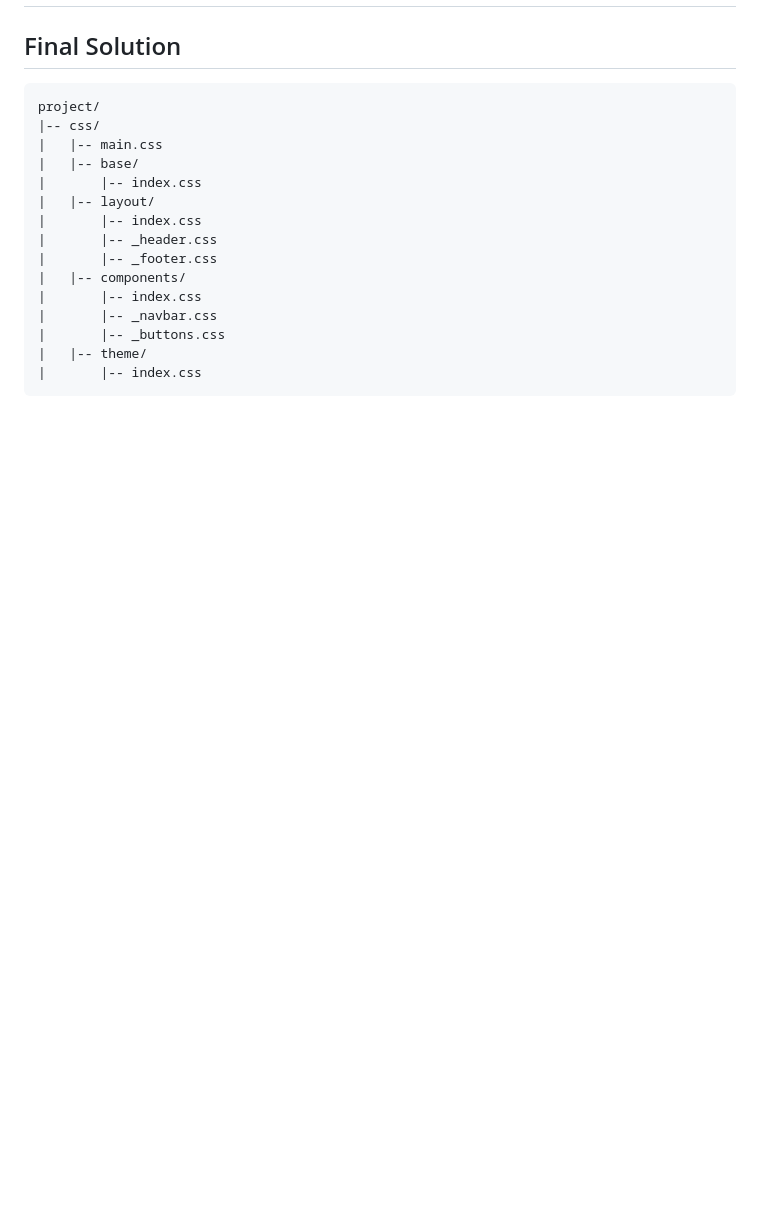
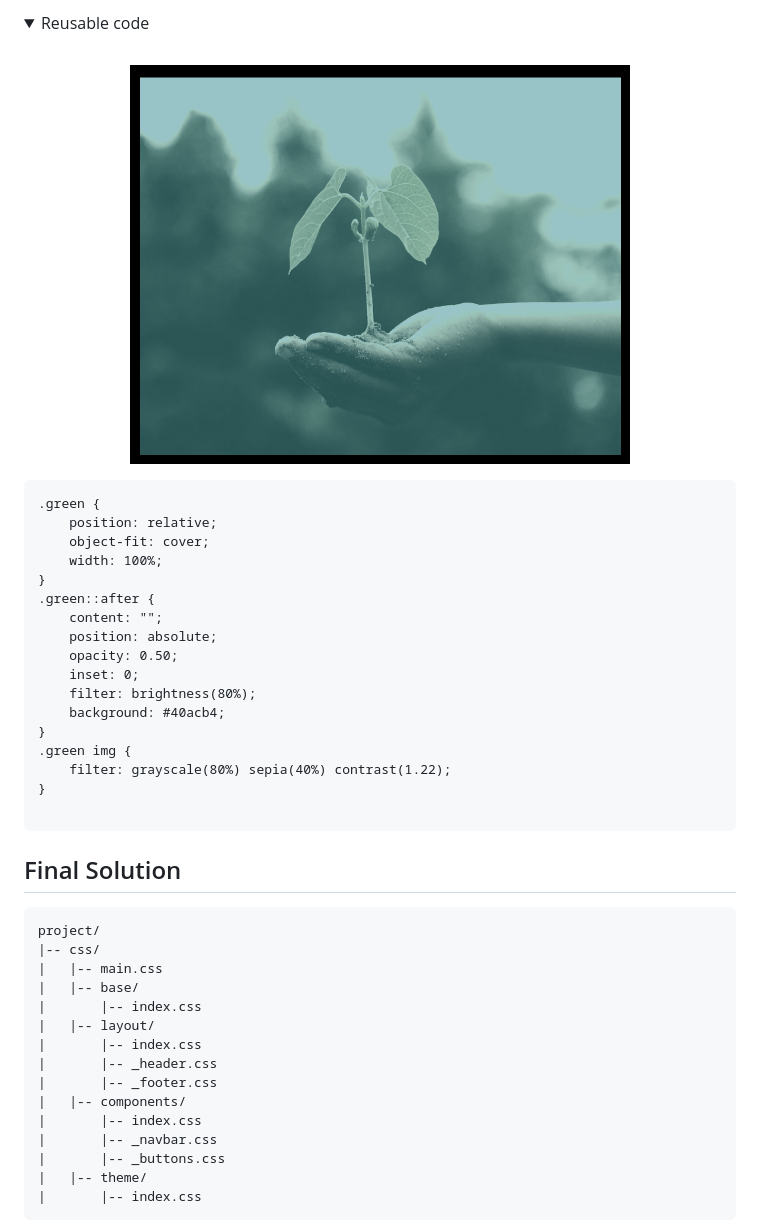
Before and after one commit to Mohamed-Aymn/The-Green-Trees-Initiative, a Markdown page: docs/Styling.md, the part around the change printed below. Rendered like a GitHub page; pictures changed too: src/assets/photos/reusability.png (added); folded sections open; blank space fills up the shorter version.

```diff
--- a/docs/Styling.md
+++ b/docs/Styling.md
@@ -2,3 +31,28 @@
+<details>
+    <summary>Reusable code</summary>
+    <br>
+    <p align="center">
+      <img src="../src/assets/photos/reusability.png" width="500" >
+    </p>
+    <pre>
+.green {
+    position: relative;
+    object-fit: cover;
+    width: 100%;
+}
+.green::after {
+    content: "";
+    position: absolute;
+    opacity: 0.50;
+    inset: 0;
+    filter: brightness(80%);
+    background: #40acb4;
+}
+.green img {
+    filter: grayscale(80%) sepia(40%) contrast(1.22);
+}
+    </pre>
+</details>
 
 ## Final Solution
 
```
Also changed, not shown: other parts of docs/Styling.md (+29 -0 lines), src/assets/photos/darkTheme.png (added), 1 other file.
